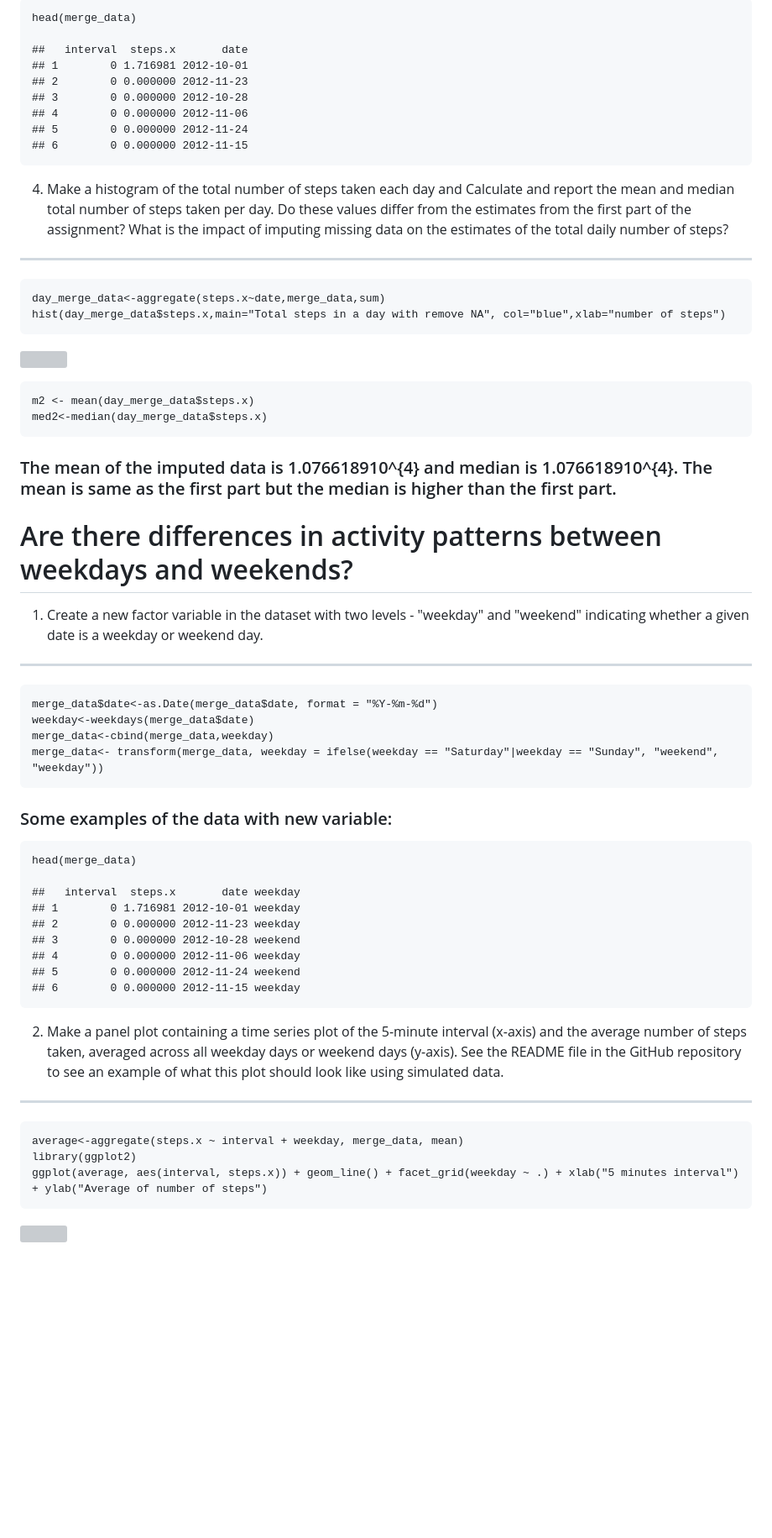
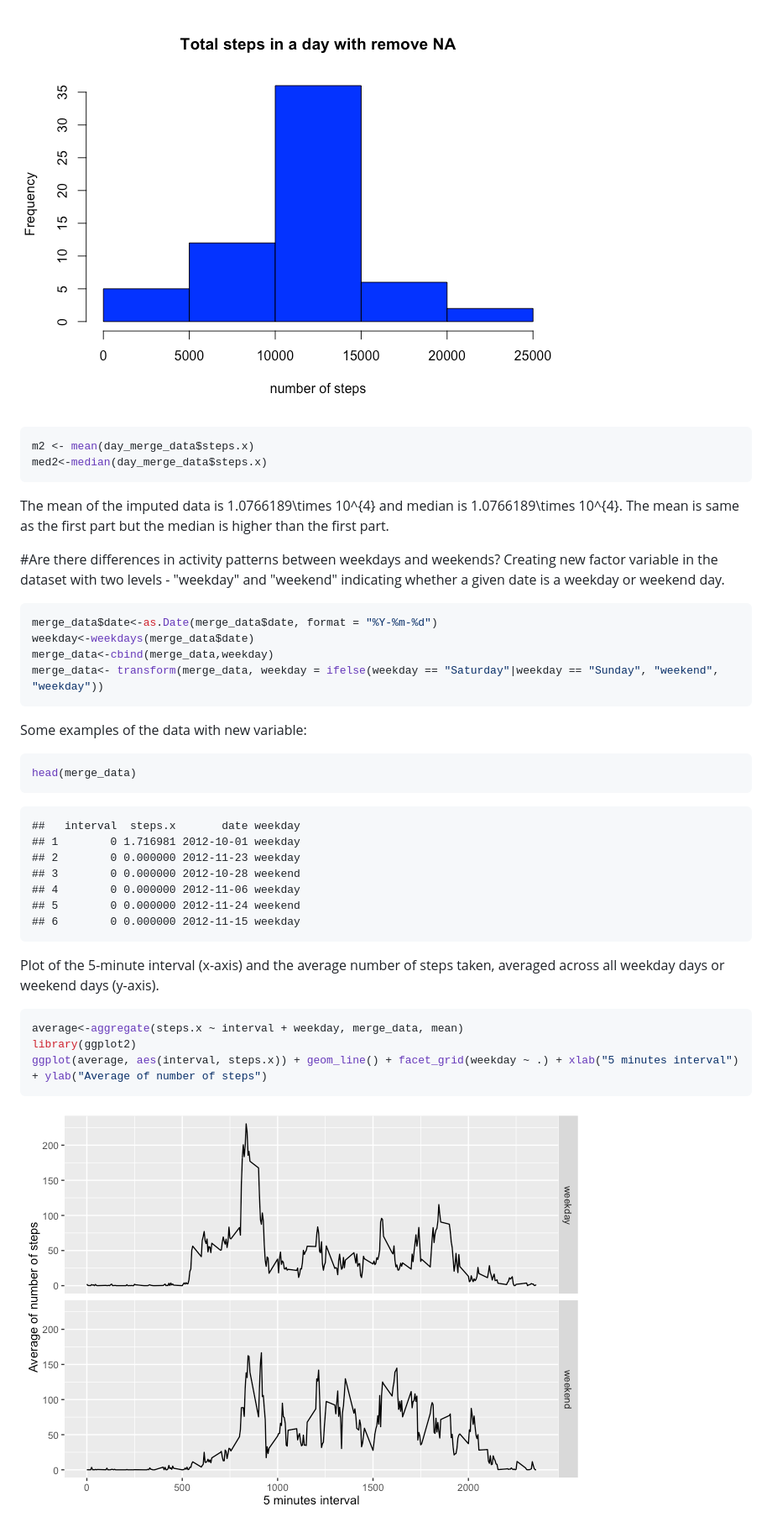
Before and after one commit to keatchi/project1, a Markdown page: PA1_template.md, the part around one of its changes. Shown at 84% size. Drawn GitHub-style; pictures changed too: figure/unnamed-chunk-11-1.png (added), figure/unnamed-chunk-14-1.png (added); blank space fills up the shorter version; grey boxes are pictures that could not be loaded.

````diff
--- a/PA1_template.md
+++ b/PA1_template.md
@@ -118,55 +141,46 @@ Note that there are a number of days/intervals where there are missing values (N
 
-    head(merge_data)
+![](figure/unnamed-chunk-11-1.png)<!-- -->
 
-    ##   interval  steps.x       date
-    ## 1        0 1.716981 2012-10-01
-    ## 2        0 0.000000 2012-11-23
-    ## 3        0 0.000000 2012-10-28
-    ## 4        0 0.000000 2012-11-06
-    ## 5        0 0.000000 2012-11-24
-    ## 6        0 0.000000 2012-11-15
+```r
+m2 <- mean(day_merge_data$steps.x)
+med2<-median(day_merge_data$steps.x)
+```
+The mean of the imputed data is 1.0766189\times 10^{4} and median is 1.0766189\times 10^{4}. The mean is same as the first part but the median is higher than the first part.
 
-4. Make a histogram of the total number of steps taken each day and Calculate and report the mean and median total number of steps taken per day. Do these values differ from the estimates from the first part of the assignment? What is the impact of imputing missing data on the estimates of the total daily number of steps?
------------------------------------------------------------------------------------------------------------------------------------------------------------------------------------------------------------------------------------------------------------------------------------------------------------------------------------
+#Are there differences in activity patterns between weekdays and weekends?
+Creating new factor variable in the dataset with two levels - "weekday" and "weekend" indicating whether a given date is a weekday or weekend day.
 
-    day_merge_data<-aggregate(steps.x~date,merge_data,sum)
-    hist(day_merge_data$steps.x,main="Total steps in a day with remove NA", col="blue",xlab="number of steps")
 
-![](PA1_template_files/figure-markdown_strict/unnamed-chunk-11-1.png)
+```r
+merge_data$date<-as.Date(merge_data$date, format = "%Y-%m-%d")
+weekday<-weekdays(merge_data$date)
+merge_data<-cbind(merge_data,weekday)
+merge_data<- transform(merge_data, weekday = ifelse(weekday == "Saturday"|weekday == "Sunday", "weekend", "weekday"))
+```
 
-    m2 <- mean(day_merge_data$steps.x)
-    med2<-median(day_merge_data$steps.x)
+Some examples of the data with new variable:
 
-### The mean of the imputed data is 1.076618910^{4} and median is 1.076618910^{4}. The mean is same as the first part but the median is higher than the first part.
+```r
+head(merge_data)
+```
 
-Are there differences in activity patterns between weekdays and weekends?
-=========================================================================
+```
+##   interval  steps.x       date weekday
+## 1        0 1.716981 2012-10-01 weekday
+## 2        0 0.000000 2012-11-23 weekday
+## 3        0 0.000000 2012-10-28 weekend
+## 4        0 0.000000 2012-11-06 weekday
+## 5        0 0.000000 2012-11-24 weekend
+## 6        0 0.000000 2012-11-15 weekday
+```
 
-1. Create a new factor variable in the dataset with two levels - "weekday" and "weekend" indicating whether a given date is a weekday or weekend day.
------------------------------------------------------------------------------------------------------------------------------------------------------
+Plot of the 5-minute interval (x-axis) and the average number of steps taken, averaged across all weekday days or weekend days (y-axis).
 
-    merge_data$date<-as.Date(merge_data$date, format = "%Y-%m-%d")
-    weekday<-weekdays(merge_data$date)
-    merge_data<-cbind(merge_data,weekday)
-    merge_data<- transform(merge_data, weekday = ifelse(weekday == "Saturday"|weekday == "Sunday", "weekend", "weekday"))
 
-### Some examples of the data with new variable:
+```r
+average<-aggregate(steps.x ~ interval + weekday, merge_data, mean)
+library(ggplot2)
+ggplot(average, aes(interval, steps.x)) + geom_line() + facet_grid(weekday ~ .) + xlab("5 minutes interval") + ylab("Average of number of steps")
+```
 
-    head(merge_data)
-
-    ##   interval  steps.x       date weekday
-    ## 1        0 1.716981 2012-10-01 weekday
-    ## 2        0 0.000000 2012-11-23 weekday
-    ## 3        0 0.000000 2012-10-28 weekend
-    ## 4        0 0.000000 2012-11-06 weekday
-    ## 5        0 0.000000 2012-11-24 weekend
-    ## 6        0 0.000000 2012-11-15 weekday
-
-2. Make a panel plot containing a time series plot of the 5-minute interval (x-axis) and the average number of steps taken, averaged across all weekday days or weekend days (y-axis). See the README file in the GitHub repository to see an example of what this plot should look like using simulated data.
---------------------------------------------------------------------------------------------------------------------------------------------------------------------------------------------------------------------------------------------------------------------------------------------------------------
-
-    average<-aggregate(steps.x ~ interval + weekday, merge_data, mean)
-    library(ggplot2)
-    ggplot(average, aes(interval, steps.x)) + geom_line() + facet_grid(weekday ~ .) + xlab("5 minutes interval") + ylab("Average of number of steps")
-
-![](PA1_template_files/figure-markdown_strict/unnamed-chunk-14-1.png)
+![](figure/unnamed-chunk-14-1.png)<!-- -->
````
Also changed, not shown: other parts of PA1_template.md (+103 -80 lines), figure/unnamed-chunk-4-1.png (added), figure/unnamed-chunk-6-1.png (added), 2 other files.
